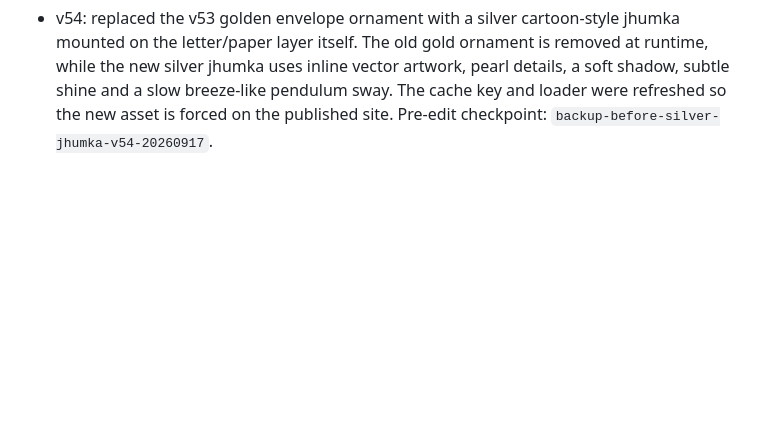
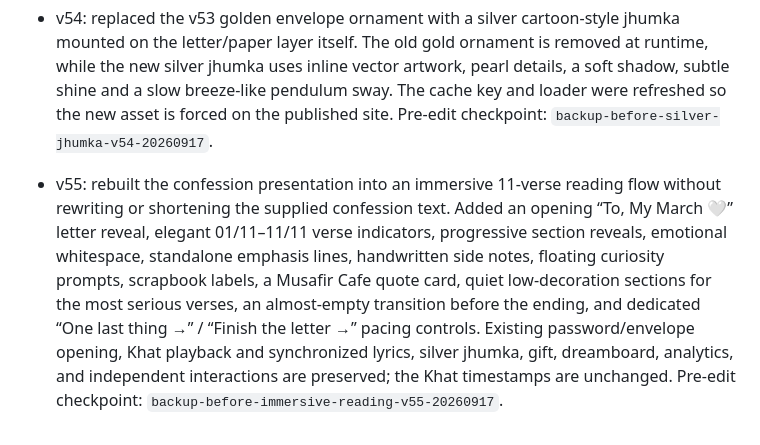
Before and after one commit to Vtslkumar1303/theDproject, a Markdown page: VERSION_HISTORY.md, the part around the change. Rendered like a GitHub page; blank space fills up the shorter version.

Commit message:
Document immersive confession reading v55

```diff
--- a/VERSION_HISTORY.md
+++ b/VERSION_HISTORY.md
@@ -32,3 +32,5 @@ For rollback, restore the selected version's tree in a new commit on main, prese
 - v53: added a transparent 3D-style golden jhumka ornament to the upper-right corner of the starting password envelope. The ornament uses layered metallic/ruby/pearl shading, a soft cast shadow and highlight sweep, and a slow multi-axis pendulum sway to mimic a light breeze. It is decorative only, pointer-safe, responsive on mobile, and does not change the password, gift, dreamboard, analytics, or Khat behavior. Pre-edit checkpoint: `backup-before-jhumka-v53-20260917`.
 
 - v54: replaced the v53 golden envelope ornament with a silver cartoon-style jhumka mounted on the letter/paper layer itself. The old gold ornament is removed at runtime, while the new silver jhumka uses inline vector artwork, pearl details, a soft shadow, subtle shine and a slow breeze-like pendulum sway. The cache key and loader were refreshed so the new asset is forced on the published site. Pre-edit checkpoint: `backup-before-silver-jhumka-v54-20260917`.
+
+- v55: rebuilt the confession presentation into an immersive 11-verse reading flow without rewriting or shortening the supplied confession text. Added an opening “To, My March 🤍” letter reveal, elegant 01/11–11/11 verse indicators, progressive section reveals, emotional whitespace, standalone emphasis lines, handwritten side notes, floating curiosity prompts, scrapbook labels, a Musafir Cafe quote card, quiet low-decoration sections for the most serious verses, an almost-empty transition before the ending, and dedicated “One last thing →” / “Finish the letter →” pacing controls. Existing password/envelope opening, Khat playback and synchronized lyrics, silver jhumka, gift, dreamboard, analytics, and independent interactions are preserved; the Khat timestamps are unchanged. Pre-edit checkpoint: `backup-before-immersive-reading-v55-20260917`.
```
